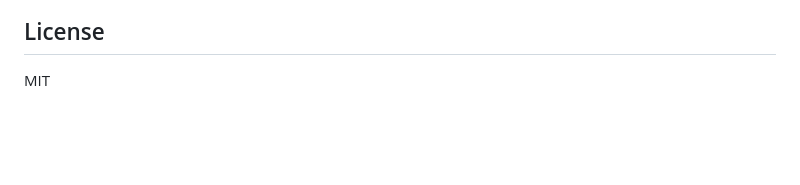
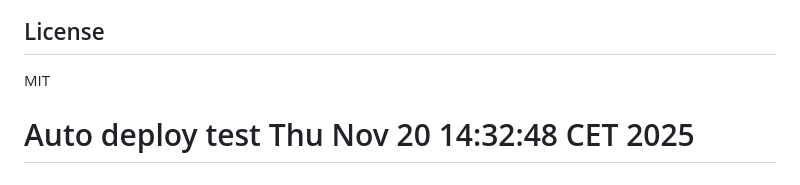
Before and after one commit to turcinvBenemeat/http-server-test, a Markdown page: README.md, the part around the change. Drawn GitHub-style; blank space fills up the shorter version.

Commit message:
Auto deploy test

```diff
--- a/README.md
+++ b/README.md
@@ -289,3 +289,4 @@ curl -X DELETE http://localhost:3000/api/users/1
 ## License
 
 MIT
+# Auto deploy test Thu Nov 20 14:32:48 CET 2025
```
